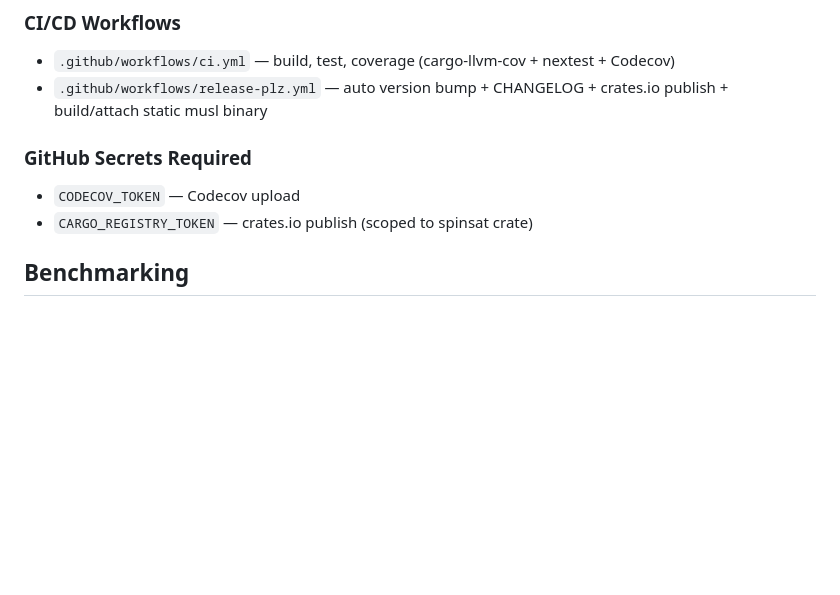
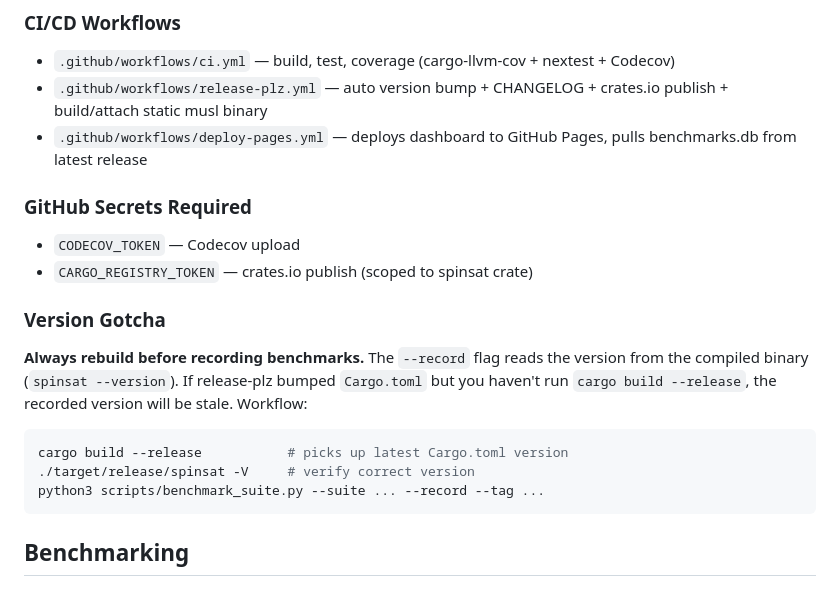
Before and after one commit to seanbearden/SpinSAT, a Markdown page: CLAUDE.md, the part around one of its changes. Rendered like a GitHub page; blank space fills up the shorter version.

````diff
--- a/CLAUDE.md
+++ b/CLAUDE.md
@@ -121,10 +121,19 @@ Modified competition variants exist in `~/Documents/DiVentraGroup/Factorization/
 ### CI/CD Workflows
 - `.github/workflows/ci.yml` — build, test, coverage (cargo-llvm-cov + nextest + Codecov)
 - `.github/workflows/release-plz.yml` — auto version bump + CHANGELOG + crates.io publish + build/attach static musl binary
+- `.github/workflows/deploy-pages.yml` — deploys dashboard to GitHub Pages, pulls benchmarks.db from latest release
 
 ### GitHub Secrets Required
 - `CODECOV_TOKEN` — Codecov upload
 - `CARGO_REGISTRY_TOKEN` — crates.io publish (scoped to spinsat crate)
+
+### Version Gotcha
+**Always rebuild before recording benchmarks.** The `--record` flag reads the version from the compiled binary (`spinsat --version`). If release-plz bumped `Cargo.toml` but you haven't run `cargo build --release`, the recorded version will be stale. Workflow:
+```bash
+cargo build --release           # picks up latest Cargo.toml version
+./target/release/spinsat -V     # verify correct version
+python3 scripts/benchmark_suite.py --suite ... --record --tag ...
+```
 
 ## Benchmarking
 
````
Also changed, not shown: other parts of CLAUDE.md (+32 -8 lines).
